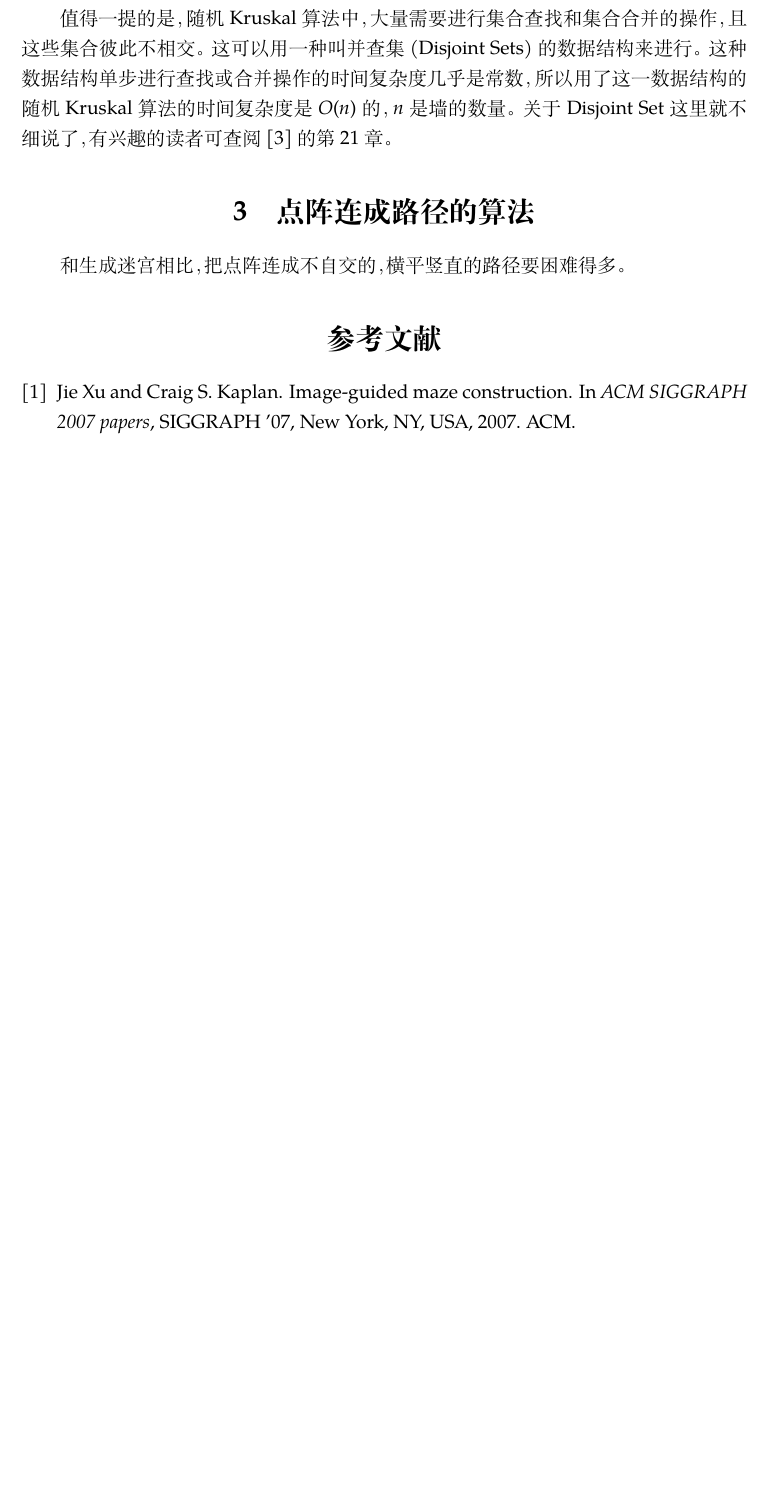
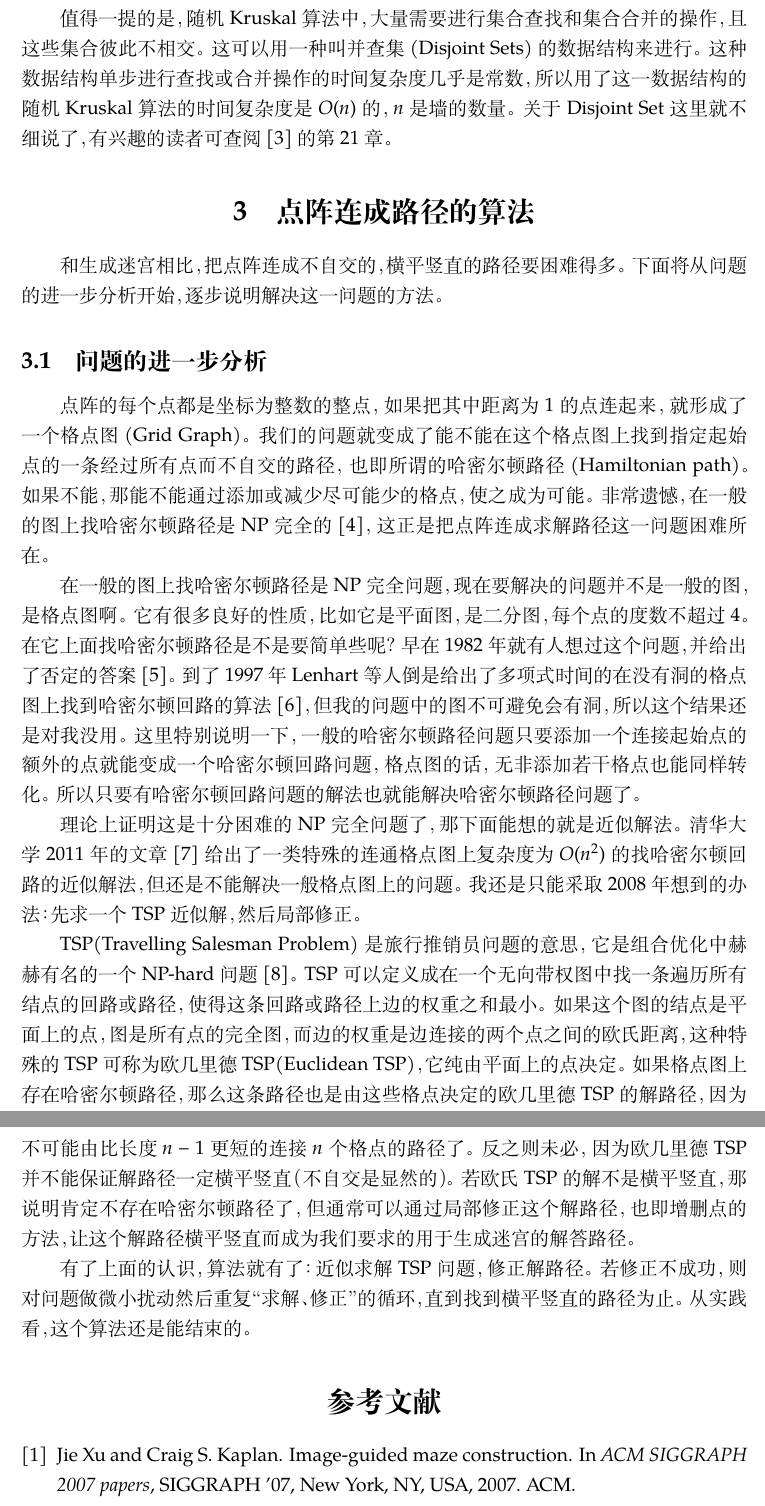
Before and after one commit to txyyss/GridMaze-Algorithm, a LaTeX document (algorithm.tex): part of page 4 of 4 before the commit and two parts of pages 4 and 5 of 5 after it, the two joined at a grey line, cut so that both start at the same text, the shorter picture padded with empty space. Compiled offline with XeLaTeX; a missing font is replaced by an installed copy or a similar font.

Commit message:
Finish analysis of problem.

```diff
--- a/algorithm.tex
+++ b/algorithm.tex
@@ -190,7 +190,51 @@ $a,b$ 位于一堵墙的两侧，则 $\{a,b\}\in E$。
 第 21 章。
 
 \section{点阵连成路径的算法}
-和生成迷宫相比，把点阵连成不自交的，横平竖直的路径要困难得多。
+和生成迷宫相比，把点阵连成不自交的，横平竖直的路径要困难得多。下面将从
+问题的进一步分析开始，逐步说明解决这一问题的方法。
+
+\subsection{问题的进一步分析}
+
+点阵的每个点都是坐标为整数的整点，如果把其中距离为 1 的点连起来，就形成
+了一个格点图 (Grid Graph)。我们的问题就变成了能不能在这个格点图上找到指
+定起始点的一条经过所有点而不自交的路径，也即所谓的哈密尔顿路径
+(Hamiltonian path)。如果不能，那能不能通过添加或减少尽可能少的格点，使
+之成为可能。非常遗憾，在一般的图上找哈密尔顿路径是 NP 完全的
+\cite{Garey:1979:CIG:578533}，这正是把点阵连成求解路径这一问题困难所在。
+
+在一般的图上找哈密尔顿路径是 NP 完全问题，现在要解决的问题并不是一般的
+图，是格点图啊。它有很多良好的性质，比如它是平面图，是二分图，每个点的
+度数不超过 4。在它上面找哈密尔顿路径是不是要简单些呢？早在 1982 年就有
+人想过这个问题，并给出了否定的答案 \cite{citeulike:1905588}。到了 1997
+年 Lenhart 等人倒是给出了多项式时间的在没有洞的格点图上找到哈密尔顿回路
+的算法 \cite{Lenhart:1997:HCS:795663.796334}，但我的问题中的图不可避免
+会有洞，所以这个结果还是对我没用。这里特别说明一下，一般的哈密尔顿路径
+问题只要添加一个连接起始点的额外的点就能变成一个哈密尔顿回路问题，格点
+图的话，无非添加若干格点也能同样转化。所以只要有哈密尔顿回路问题的解法
+也就能解决哈密尔顿路径问题了。
+
+理论上证明这是十分困难的 NP 完全问题了，那下面能想的就是近似解法。清华
+大学 2011 年的文章 \cite{Zhang20115340} 给出了一类特殊的连通格点图上复
+杂度为 $O(n^2)$ 的找哈密尔顿回路的近似解法，但还是不能解决一般格点图上
+的问题。我还是只能采取 2008 年想到的办法：先求一个 TSP 近似解，然后局部
+修正。
+
+TSP(Travelling Salesman Problem) 是旅行推销员问题的意思，它是组合优化中
+赫赫有名的一个 NP-hard 问题 \cite{wiki:TSP}。TSP 可以定义成在一个无向带
+权图中找一条遍历所有结点的回路或路径，使得这条回路或路径上边的权重之和
+最小。如果这个图的结点是平面上的点，图是所有点的完全图，而边的权重是边
+连接的两个点之间的欧氏距离，这种特殊的 TSP 可称为欧几里德
+TSP(Euclidean TSP)，它纯由平面上的点决定。如果格点图上存在哈密尔顿路径，
+那么这条路径也是由这些格点决定的欧几里德 TSP 的解路径，因为不可能由比长
+度 $n-1$ 更短的连接 $n$ 个格点的路径了。反之则未必，因为欧几里德 TSP 并
+不能保证解路径一定横平竖直（不自交是显然的）。若欧氏 TSP 的解不是横平竖
+直，那说明肯定不存在哈密尔顿路径了，但通常可以通过局部修正这个解路径，
+也即增删点的方法，让这个解路径横平竖直而成为我们要求的用于生成迷宫的解
+答路径。
+
+有了上面的认识，算法就有了：近似求解 TSP 问题，修正解路径。若修正不成功，
+则对问题做微小扰动然后重复“求解、修正”的循环，直到找到横平竖直的路径为
+止。从实践看，这个算法还是能结束的。
 
 \bibliographystyle{unsrt}
 \bibliography{algorithm}
```
Also changed, not shown: algorithm.bib (+62 -0 lines).
